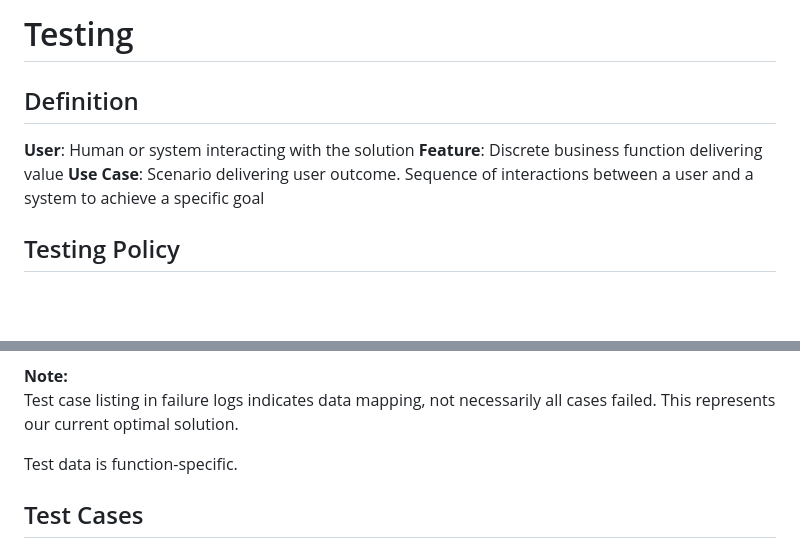
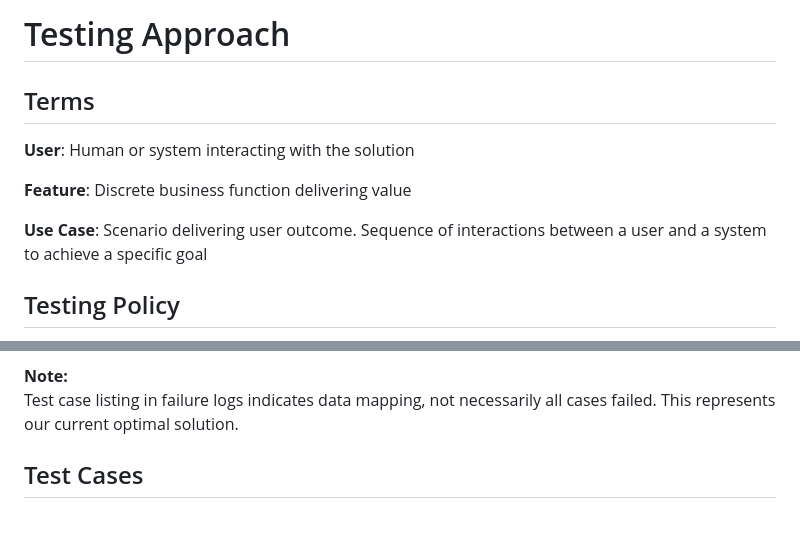
Before and after one commit to tesmarishy/qubership-envgene, a Markdown page: docs/test-cases/README.md, 2 parts joined by grey strips. Rendered like a GitHub page; blank space fills up the shorter version.

Commit message:
docs: Testing Approach minor chages

```diff
--- a/docs/test-cases/README.md
+++ b/docs/test-cases/README.md
@@ -1,9 +1,11 @@
-# Testing
+# Testing Approach
 
-## Definition
+## Terms
 
 **User**: Human or system interacting with the solution
+
 **Feature**: Discrete business function delivering value
+
 **Use Case**: Scenario delivering user outcome. Sequence of interactions between a user and a system to achieve a specific goal
 
 ## Testing Policy
@@ -40,8 +42,6 @@
 
 **Note:**
 Test case listing in failure logs indicates data mapping, not necessarily all cases failed. This represents our current optimal solution.
-
-Test data is function-specific.
 
 ## Test Cases
 
```
